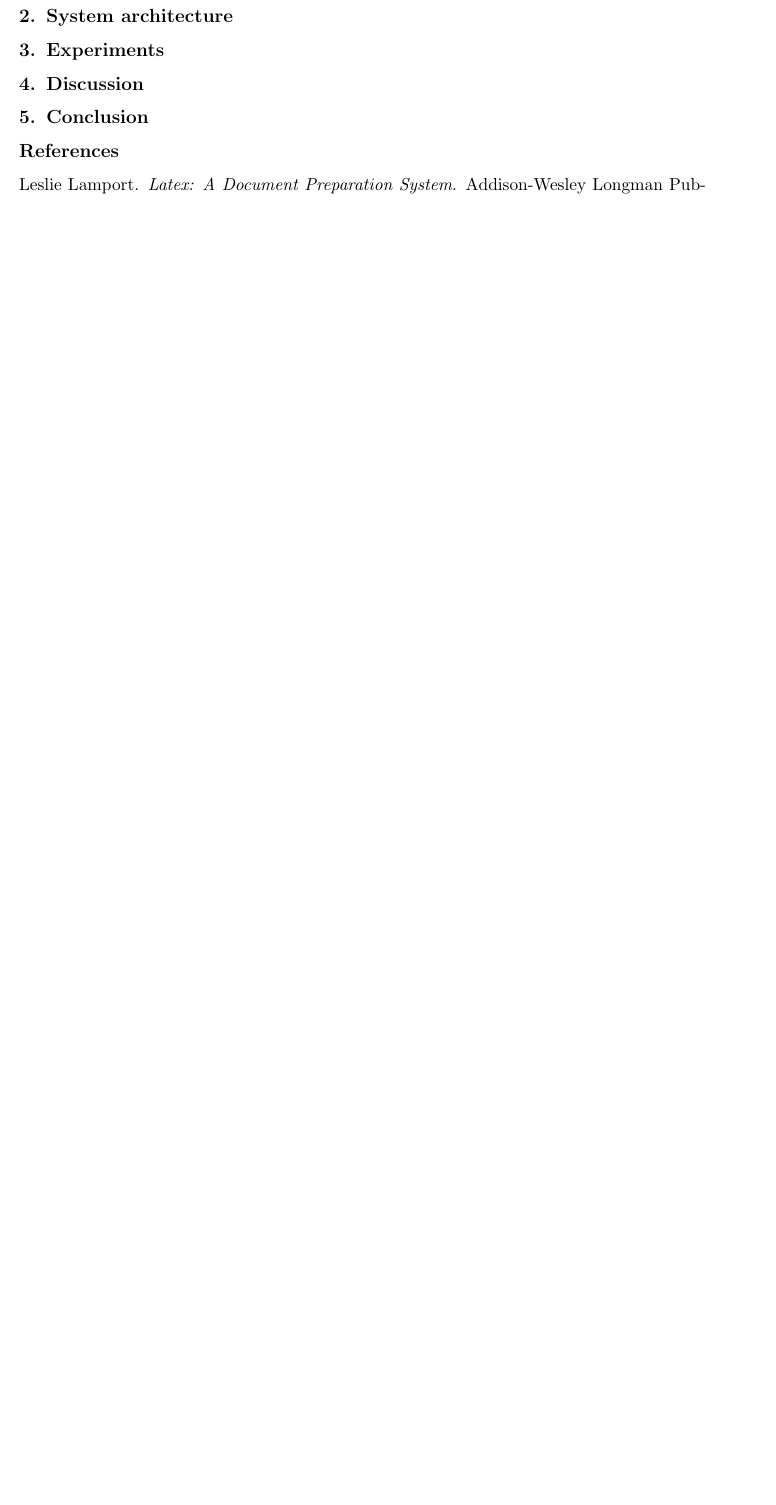
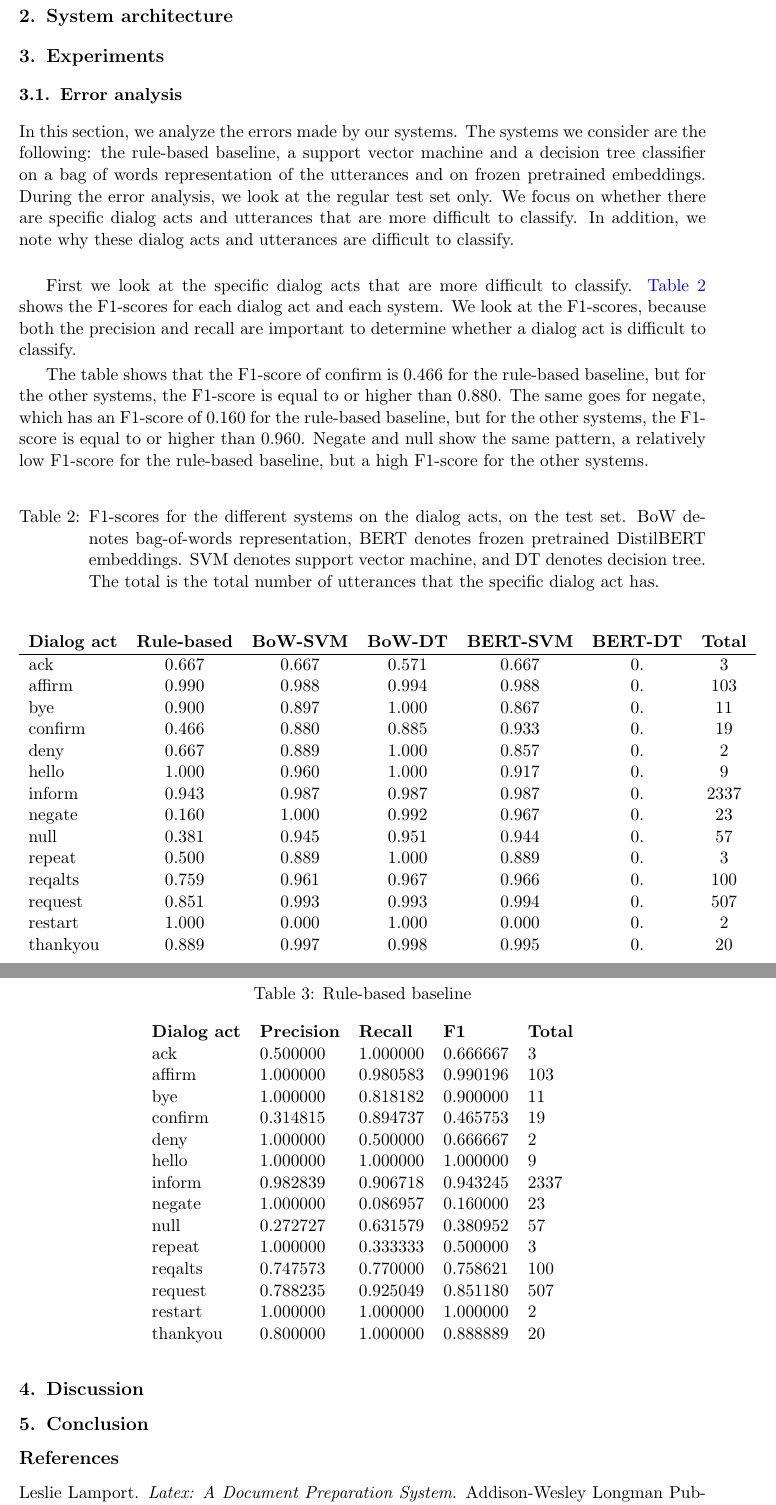
Before and after one commit to LanaIdema/MAIR-project, a LaTeX document (report/report.tex): part of page 3 of 4 before the commit and two parts of pages 3 and 4 of 5 after it, the two joined at a grey line, cut so that both start at the same text, the shorter picture padded with empty space. Compiled offline with pdfLaTeX.

Commit message:
report error analysis begin

```diff
--- a/report/report.tex
+++ b/report/report.tex
@@ -101,6 +101,109 @@ $y\leftarrow 0$\;
 
 \section{Experiments}
 
+\subsection{Error analysis}
+In this section, we analyze the errors made by our systems.
+The systems we consider are the following: the rule-based baseline,
+a support vector machine and a decision tree classifier on a bag of words representation of the utterances and on frozen pretrained embeddings.
+During the error analysis, we look at the regular test set only.
+We focus on whether there are specific dialog acts and utterances that are more difficult to classify.
+In addition, we note why these dialog acts and utterances are difficult to classify.\newline
+
+
+First we look at the specific dialog acts that are more difficult to classify.
+\autoref{tab:dialog_acts_f1} shows the F1-scores for each dialog act and each system.
+We look at the F1-scores, because both the precision and recall are important to determine whether a dialog act is difficult to classify.
+
+The table shows that the F1-score of confirm is 0.466 for the rule-based baseline, but for the other systems, the F1-score is equal to or higher than 0.880.
+The same goes for negate, which has an F1-score of 0.160 for the rule-based baseline, but for the other systems, the F1-score is equal to or higher than 0.960.
+Negate and null show the same pattern, a relatively low F1-score for the rule-based baseline, but a high F1-score for the other systems.
+
+% We can also see that a higher number of total utterances in a dialog act results in more stable
+% F1-scores for all the systems. For example, the F1-scores of restart is 1.0 for the rule-based baseline and
+% the decision tree on the bag-of-words representation of de utterances, while the F1-score of the
+% support vector machine on the bag-of-words representation and on the
+
+
+
+
+% First we look at the specific dialog acts that are more difficult to classify.
+% \autoref{tab:rule_baseline} shows the precision, recall and F1-scores for the dialog acts.
+% When we look at the recall for the rule-based baseline, we see that the recall for
+% deny, negate, and repeat is equal to or lower than 0.5, but the precision for these dialog acts is equal to 1.0.
+
+% The precision of ack, confirm, and null are equal or lower than 0.5.
+% For these dialog acts, the recall is equal to or higher than 0.5.
+
+% For both the dialog acts that have a low recall and the dialog acts that have a low precision,
+% we can see that the total number of utterances for these dialog acts is significantly
+% low compared to the total number of utterances for inform for example,
+% which has a total of 2337 utterances.
+% This means that the rule-based baseline is not tested enough on these dialog acts to
+% say with certainty that it can classify these dialog acts correctly or not.
+
+
+
+
+%recall --> hoeveel % van die class is gevonden
+%precision --> hoeveel % is correct als die class
+
+
+\begin{table}[htbp]
+\floatconts
+  {tab:dialog_acts_f1}%
+  {\caption{
+    F1-scores for the different systems on the dialog acts, on the test set. BoW denotes bag-of-words representation,
+    BERT denotes frozen pretrained DistilBERT embeddings.
+    SVM denotes support vector machine, and DT denotes decision tree.
+    The total is the total number of utterances that the specific dialog act has.
+  }}%
+  {\begin{tabular}{lcccccc}
+  \bfseries Dialog act & \bfseries Rule-based & \bfseries BoW-SVM & \bfseries BoW-DT & \bfseries BERT-SVM & \bfseries BERT-DT & \bfseries Total \\
+  \hline
+
+  ack       & 0.667 & 0.667 & 0.571 & 0.667 & 0. & 3 \\
+  affirm    & 0.990 & 0.988 & 0.994 & 0.988 & 0. & 103 \\
+  bye       & 0.900 & 0.897 & 1.000 & 0.867 & 0. & 11 \\
+  confirm   & 0.466 & 0.880 & 0.885 & 0.933 & 0. & 19 \\
+  deny      & 0.667 & 0.889 & 1.000 & 0.857 & 0. & 2 \\
+  hello     & 1.000 & 0.960 & 1.000 & 0.917 & 0. & 9 \\
+  inform    & 0.943 & 0.987 & 0.987 & 0.987 & 0. & 2337 \\
+  negate    & 0.160 & 1.000 & 0.992 & 0.967 & 0. & 23 \\
+  null      & 0.381 & 0.945 & 0.951 & 0.944 & 0. & 57 \\
+  repeat    & 0.500 & 0.889 & 1.000 & 0.889 & 0. & 3 \\
+  reqalts   & 0.759 & 0.961 & 0.967 & 0.966 & 0. & 100 \\
+  request   & 0.851 & 0.993 & 0.993 & 0.994 & 0. & 507 \\
+  restart   & 1.000 & 0.000 & 1.000 & 0.000 & 0. & 2 \\
+  thankyou  & 0.889 & 0.997 & 0.998 & 0.995 & 0. & 20 \\
+  \end{tabular}}
+\end{table}
+
+\begin{table}[htbp]
+\floatconts
+  {tab:rule_baseline}%
+  {\caption{Rule-based baseline}}%
+  {\begin{tabular}{lllll}
+  \bfseries Dialog act & \bfseries Precision & \bfseries Recall & \bfseries F1 & \bfseries Total \\
+  ack        & 0.500000  & 1.000000  & 0.666667    & 3\\
+  affirm     & 1.000000  & 0.980583  & 0.990196    & 103\\
+  bye        & 1.000000  & 0.818182  & 0.900000    & 11\\
+  confirm    & 0.314815  & 0.894737  & 0.465753    & 19\\
+  deny       & 1.000000  & 0.500000  & 0.666667    & 2\\
+  hello      & 1.000000  & 1.000000  & 1.000000    & 9\\
+  inform     & 0.982839  & 0.906718  & 0.943245    & 2337\\
+  negate     & 1.000000  & 0.086957  & 0.160000    & 23\\
+  null       & 0.272727  & 0.631579  & 0.380952    & 57\\
+  repeat     & 1.000000  & 0.333333  & 0.500000    & 3\\
+  reqalts    & 0.747573  & 0.770000  & 0.758621    & 100\\
+  request    & 0.788235  & 0.925049  & 0.851180    & 507\\
+  restart    & 1.000000  & 1.000000  & 1.000000    & 2\\
+  thankyou   & 0.800000  & 1.000000  & 0.888889    & 20
+  \end{tabular}}
+\end{table}
+
+
+
+
 \section{Discussion}
 
 \section{Conclusion}
```
